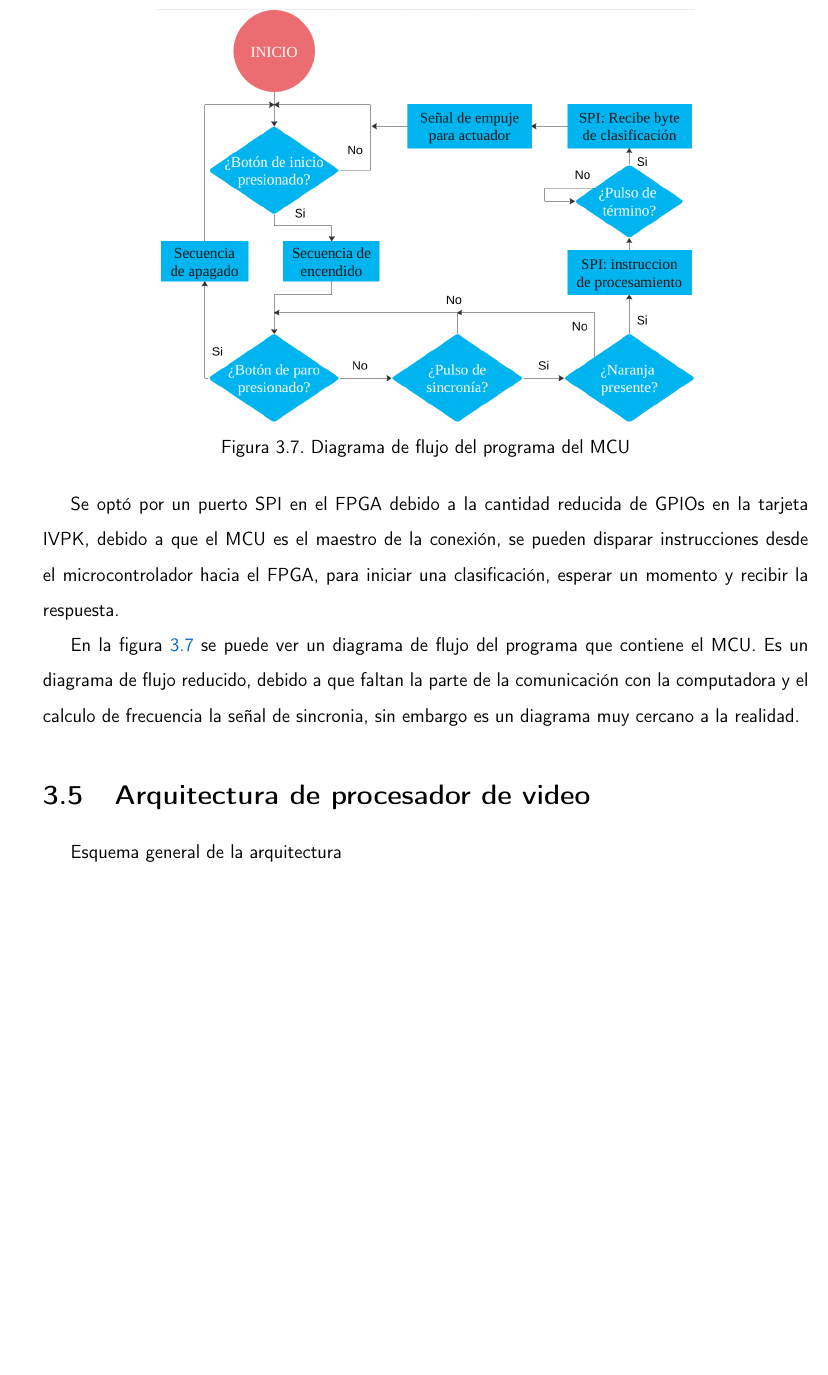
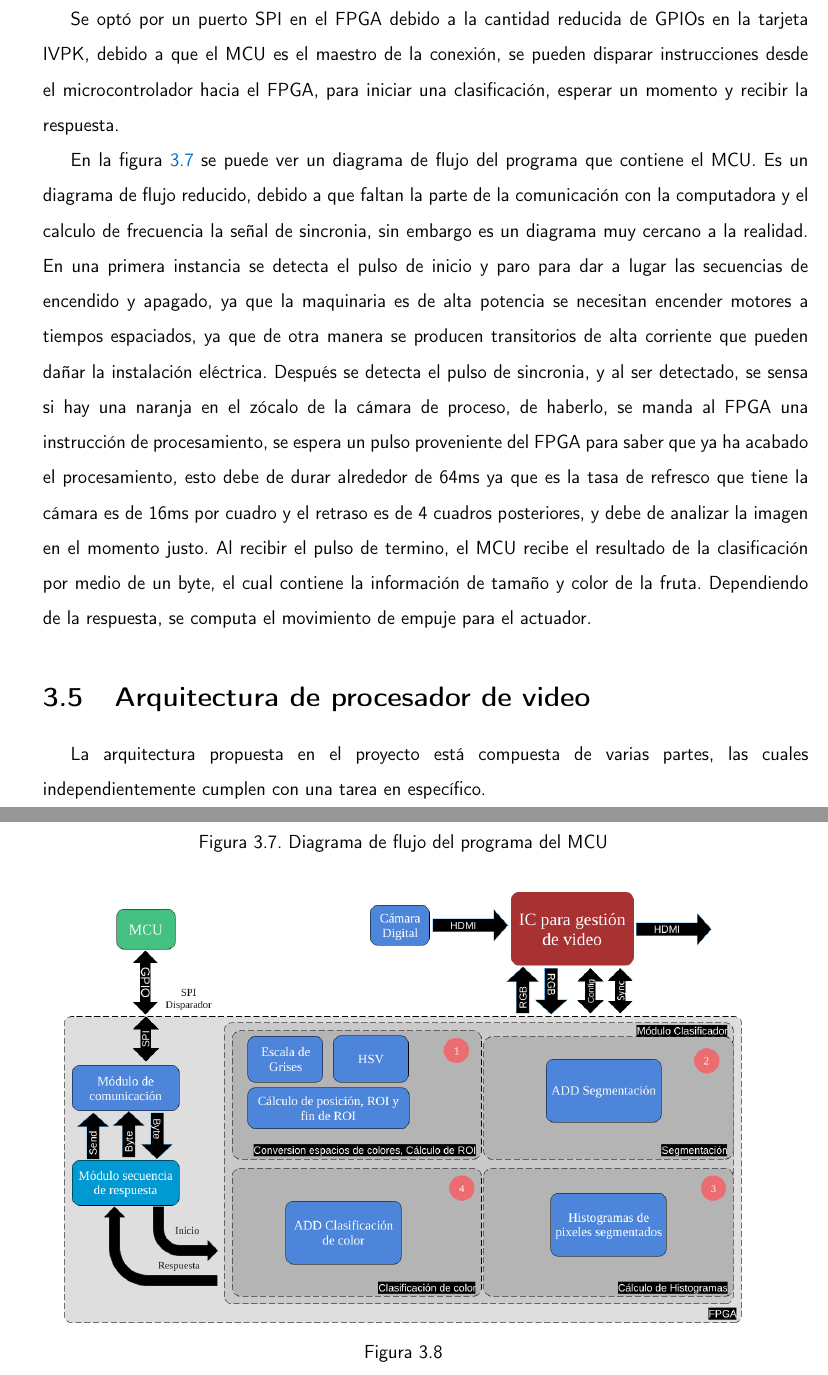
Before and after one commit to tonyre4/TESISfpga, a LaTeX thesis (tesis-UPV.tex): part of page 85 of 103 before the commit and two parts of pages 85 and 86 of 103 after it, the two joined at a grey line, cut so that both start at the same text, the shorter picture padded with empty space. Compiled offline with pdfLaTeX.

Commit message:
Ya esta la imagen del esquema de la arquitectura

```diff
--- a/tesis-UPV.tex
+++ b/tesis-UPV.tex
@@ -1275,7 +1275,7 @@ El MCU usado para el proyecto es un ATMEGA 2560, el cual cuenta con los GPIO nec
 
 Se optó por un puerto SPI en el FPGA debido a la cantidad reducida de GPIOs en la tarjeta IVPK, debido a que el MCU es el maestro de la conexión, se pueden disparar instrucciones desde el microcontrolador hacia el FPGA, para iniciar una clasificación, esperar un momento y recibir la respuesta.
 
-En la figura \ref{fig:mcuprog} se puede ver un diagrama de flujo del programa que contiene el MCU. Es un diagrama de flujo reducido, debido a que faltan la parte de la comunicación con la computadora y el calculo de frecuencia la señal de sincronia, sin embargo es un diagrama muy cercano a la realidad.
+En la figura \ref{fig:mcuprog} se puede ver un diagrama de flujo del programa que contiene el MCU. Es un diagrama de flujo reducido, debido a que faltan la parte de la comunicación con la computadora y el calculo de frecuencia la señal de sincronia, sin embargo es un diagrama muy cercano a la realidad. En una primera instancia se detecta el pulso de inicio y paro para dar a lugar las secuencias de encendido y apagado, ya que la maquinaria es de alta potencia se necesitan encender motores a tiempos espaciados, ya que de otra manera se producen transitorios de alta corriente que pueden dañar la instalación eléctrica. Después se detecta el pulso de sincronia, y al ser detectado, se sensa si hay una naranja en el zócalo de la cámara de proceso, de haberlo, se manda al FPGA una instrucción de procesamiento, se espera un pulso proveniente del FPGA para saber que ya ha acabado el procesamiento, esto debe de durar alrededor de 64ms ya que es la tasa de refresco que tiene la cámara es de 16ms por cuadro y el retraso es de 4 cuadros posteriores, y debe de analizar la imagen en el momento justo. Al recibir el pulso de termino, el MCU recibe el resultado de la clasificación por medio de un byte, el cual contiene la información de tamaño y color de la fruta. Dependiendo de la respuesta, se computa el movimiento de empuje para el actuador.
 
 \begin{figure}
 	\centering
@@ -1287,7 +1287,18 @@ En la figura \ref{fig:mcuprog} se puede ver un diagrama de flujo del programa qu
 
 \section{Arquitectura de procesador de video}
 
-Esquema general de la arquitectura
+La arquitectura propuesta en el proyecto está compuesta de varias partes, las cuales independientemente cumplen con una tarea en específico.
+
+
+\begin{figure}
+	\centering
+	\includegraphics[width=0.9\linewidth]{edrawimas/arquitectura}
+	\caption{}
+	\label{fig:arquitectura}
+\end{figure}
+
+
+
 
 \subsection{Módulo general de comunicación}
 \subsubsection{Puerto SPI}
```
Also changed, not shown: edrawimas/arquitectura.png (added), 2 other files.
